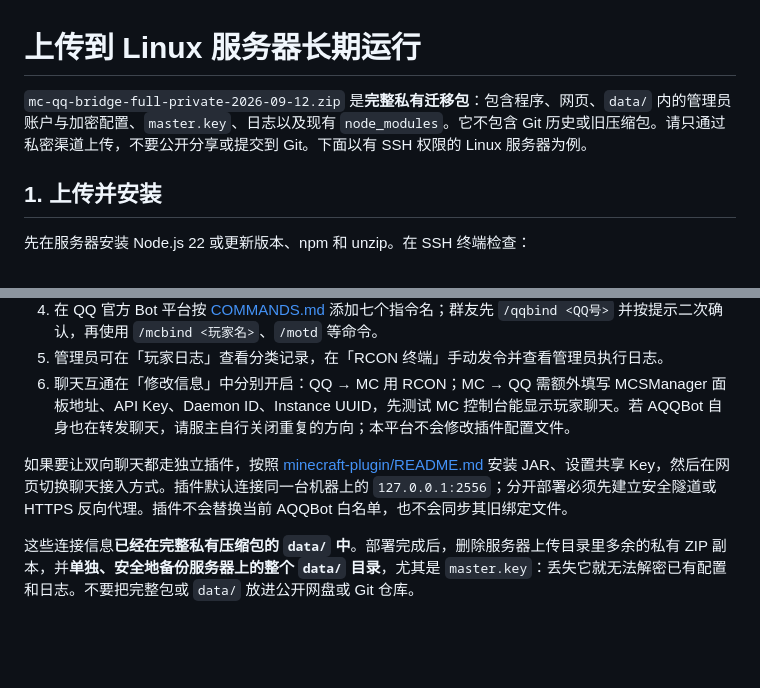
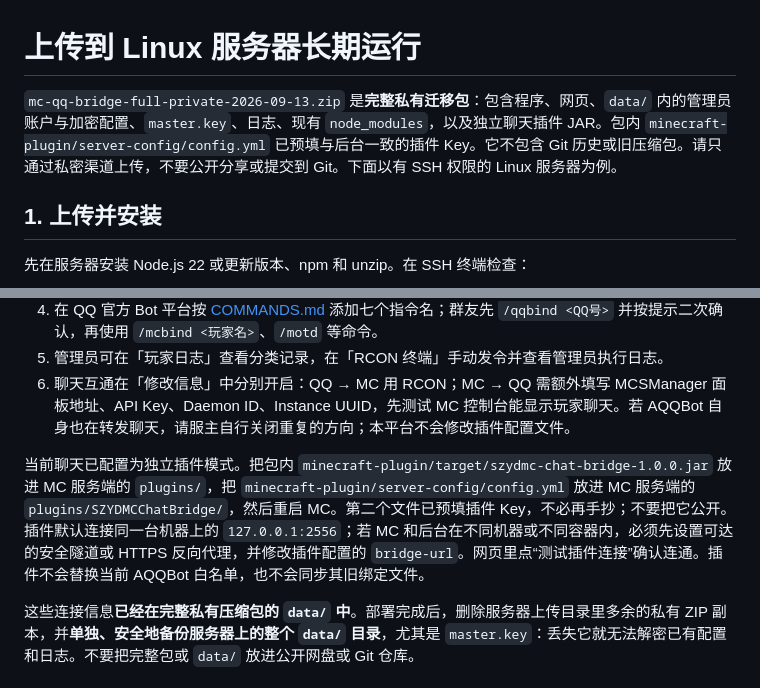
Before and after one commit to SZYInnovationStudio/mcqqmodule, a Markdown page: DEPLOY.md, 2 parts joined by grey strips. GitHub-like rendering; blank space fills up the shorter version.

Commit message:
docs: explain private deployment bundle with plugin key

```diff
--- a/DEPLOY.md
+++ b/DEPLOY.md
@@ -1,6 +1,6 @@
 # 上传到 Linux 服务器长期运行
 
-`mc-qq-bridge-full-private-2026-09-12.zip` 是**完整私有迁移包**：包含程序、网页、`data/` 内的管理员账户与加密配置、`master.key`、日志以及现有 `node_modules`。它不包含 Git 历史或旧压缩包。请只通过私密渠道上传，不要公开分享或提交到 Git。下面以有 SSH 权限的 Linux 服务器为例。
+`mc-qq-bridge-full-private-2026-09-13.zip` 是**完整私有迁移包**：包含程序、网页、`data/` 内的管理员账户与加密配置、`master.key`、日志、现有 `node_modules`，以及独立聊天插件 JAR。包内 `minecraft-plugin/server-config/config.yml` 已预填与后台一致的插件 Key。它不包含 Git 历史或旧压缩包。请只通过私密渠道上传，不要公开分享或提交到 Git。下面以有 SSH 权限的 Linux 服务器为例。
 
 ## 1. 上传并安装
 
@@ -74,7 +74,7 @@ ssh -N -L 127.0.0.1:2556:127.0.0.1:2556 your_login_user@your_server_address
 5. 管理员可在「玩家日志」查看分类记录，在「RCON 终端」手动发令并查看管理员执行日志。
 6. 聊天互通在「修改信息」中分别开启：QQ → MC 用 RCON；MC → QQ 需额外填写 MCSManager 面板地址、API Key、Daemon ID、Instance UUID，先测试 MC 控制台能显示玩家聊天。若 AQQBot 自身也在转发聊天，请服主自行关闭重复的方向；本平台不会修改插件配置文件。
 
-如果要让双向聊天都走独立插件，按照 [minecraft-plugin/README.md](minecraft-plugin/README.md) 安装 JAR、设置共享 Key，然后在网页切换聊天接入方式。插件默认连接同一台机器上的 `127.0.0.1:2556`；分开部署必须先建立安全隧道或 HTTPS 反向代理。插件不会替换当前 AQQBot 白名单，也不会同步其旧绑定文件。
+当前聊天已配置为独立插件模式。把包内 `minecraft-plugin/target/szydmc-chat-bridge-1.0.0.jar` 放进 MC 服务端的 `plugins/`，把 `minecraft-plugin/server-config/config.yml` 放进 MC 服务端的 `plugins/SZYDMCChatBridge/`，然后重启 MC。第二个文件已预填插件 Key，不必再手抄；不要把它公开。插件默认连接同一台机器上的 `127.0.0.1:2556`；若 MC 和后台在不同机器或不同容器内，必须先设置可达的安全隧道或 HTTPS 反向代理，并修改插件配置的 `bridge-url`。网页里点“测试插件连接”确认连通。插件不会替换当前 AQQBot 白名单，也不会同步其旧绑定文件。
 
 这些连接信息**已经在完整私有压缩包的 `data/` 中**。部署完成后，删除服务器上传目录里多余的私有 ZIP 副本，并**单独、安全地备份服务器上的整个 `data/` 目录**，尤其是 `master.key`：丢失它就无法解密已有配置和日志。不要把完整包或 `data/` 放进公开网盘或 Git 仓库。
 
```
Also changed, not shown: other parts of DEPLOY.md (+2 -2 lines).
